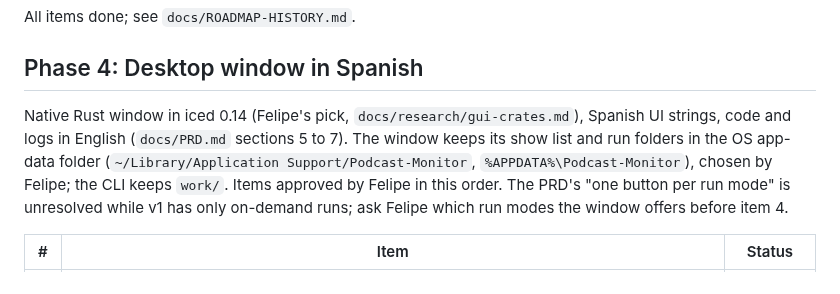
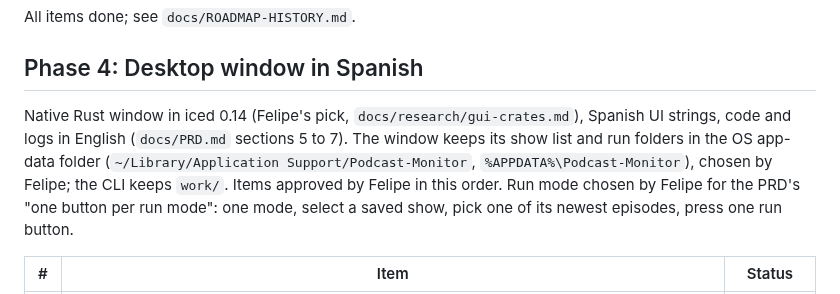
Before and after one commit to fcarvajalbrown/Podcast-Monitor, a Markdown page: ROADMAP.md, the part around the change. Drawn GitHub-style.

Commit message:
docs(roadmap): the window runs one picked episode of a saved show

```diff
--- a/ROADMAP.md
+++ b/ROADMAP.md
@@ -56,7 +56,7 @@ All items done; see `docs/ROADMAP-HISTORY.md`.
 
 ## Phase 4: Desktop window in Spanish
 
-Native Rust window in iced 0.14 (Felipe's pick, `docs/research/gui-crates.md`), Spanish UI strings, code and logs in English (`docs/PRD.md` sections 5 to 7). The window keeps its show list and run folders in the OS app-data folder (`~/Library/Application Support/Podcast-Monitor`, `%APPDATA%\Podcast-Monitor`), chosen by Felipe; the CLI keeps `work/`. Items approved by Felipe in this order. The PRD's "one button per run mode" is unresolved while v1 has only on-demand runs; ask Felipe which run modes the window offers before item 4.
+Native Rust window in iced 0.14 (Felipe's pick, `docs/research/gui-crates.md`), Spanish UI strings, code and logs in English (`docs/PRD.md` sections 5 to 7). The window keeps its show list and run folders in the OS app-data folder (`~/Library/Application Support/Podcast-Monitor`, `%APPDATA%\Podcast-Monitor`), chosen by Felipe; the CLI keeps `work/`. Items approved by Felipe in this order. Run mode chosen by Felipe for the PRD's "one button per run mode": one mode, select a saved show, pick one of its newest episodes, press one run button.
 
 | # | Item | Status |
 |---|---|---|
```
